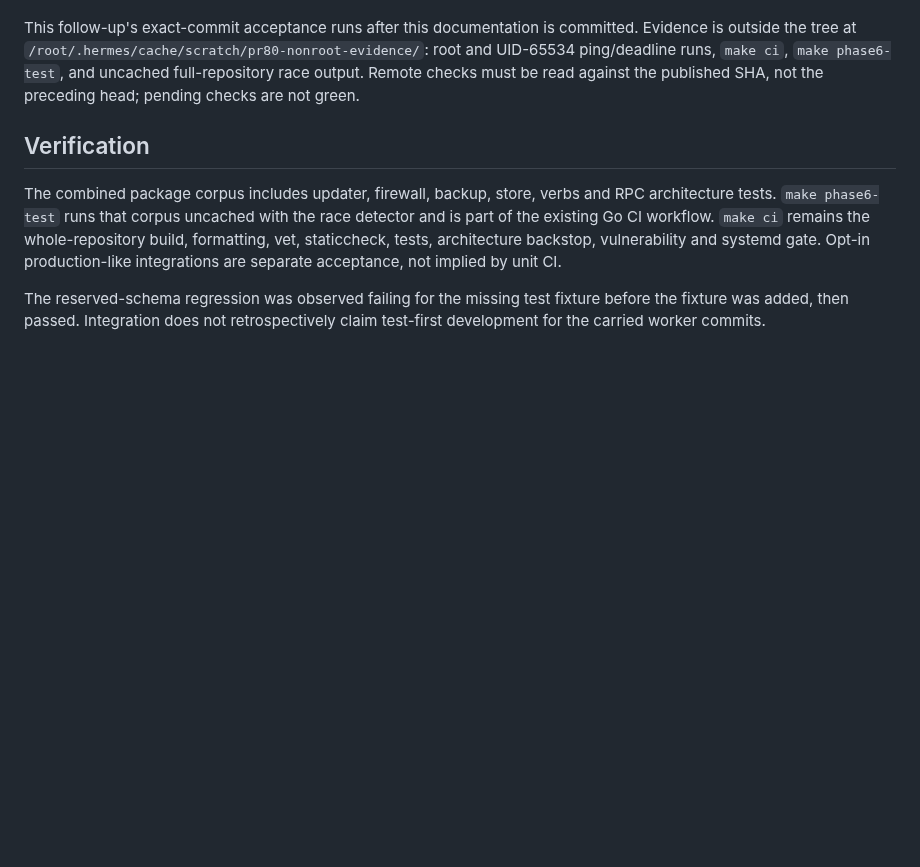
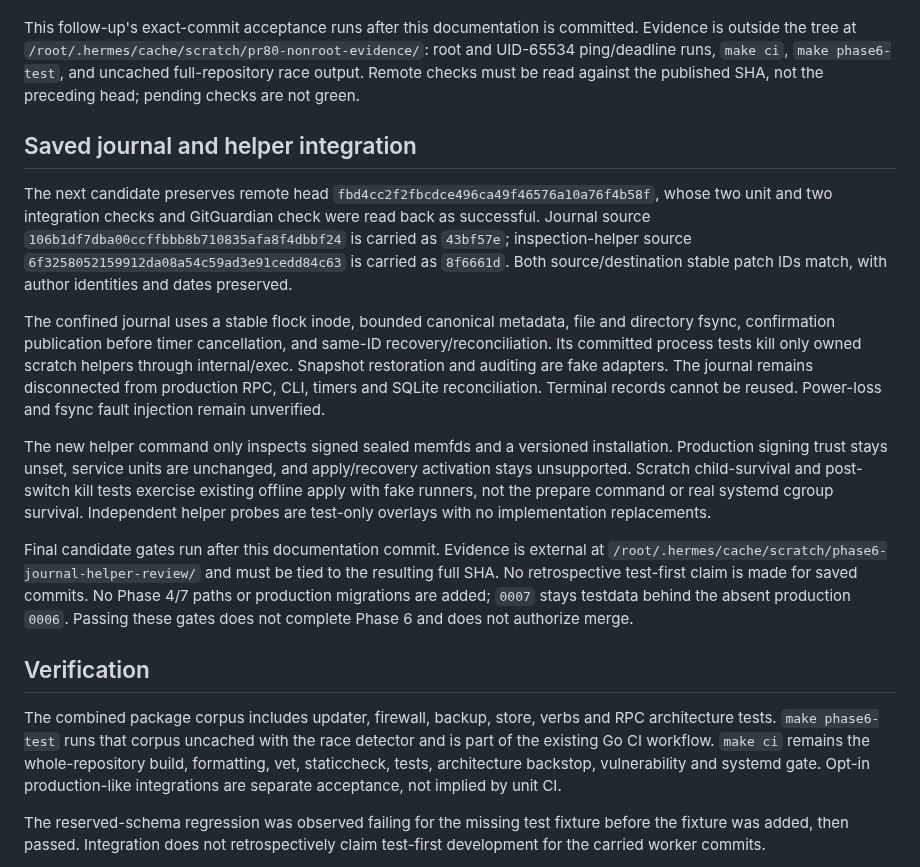
Before and after one commit to md-riaz/NovaPanel, a Markdown page: docs/phase6-combined-integration.md, the part around the change. Rendered like a GitHub page; blank space fills up the shorter version.

Commit message:
docs(phase6): bound combined journal and helper acceptance

```diff
--- a/docs/phase6-combined-integration.md
+++ b/docs/phase6-combined-integration.md
@@ -49,6 +49,16 @@ The first acceptance on fixture-fix commit `ba40ed9` passed `make ci` and full r
 
 This follow-up's exact-commit acceptance runs after this documentation is committed. Evidence is outside the tree at `/root/.hermes/cache/scratch/pr80-nonroot-evidence/`: root and UID-65534 ping/deadline runs, `make ci`, `make phase6-test`, and uncached full-repository race output. Remote checks must be read against the published SHA, not the preceding head; pending checks are not green.
 
+## Saved journal and helper integration
+
+The next candidate preserves remote head `fbd4cc2f2fbcdce496ca49f46576a10a76f4b58f`, whose two unit and two integration checks and GitGuardian check were read back as successful. Journal source `106b1df7dba00ccffbbb8b710835afa8f4dbbf24` is carried as `43bf57e`; inspection-helper source `6f3258052159912da08a54c59ad3e91cedd84c63` is carried as `8f6661d`. Both source/destination stable patch IDs match, with author identities and dates preserved.
+
+The confined journal uses a stable flock inode, bounded canonical metadata, file and directory fsync, confirmation publication before timer cancellation, and same-ID recovery/reconciliation. Its committed process tests kill only owned scratch helpers through internal/exec. Snapshot restoration and auditing are fake adapters. The journal remains disconnected from production RPC, CLI, timers and SQLite reconciliation. Terminal records cannot be reused. Power-loss and fsync fault injection remain unverified.
+
+The new helper command only inspects signed sealed memfds and a versioned installation. Production signing trust stays unset, service units are unchanged, and apply/recovery activation stays unsupported. Scratch child-survival and post-switch kill tests exercise existing offline apply with fake runners, not the prepare command or real systemd cgroup survival. Independent helper probes are test-only overlays with no implementation replacements.
+
+Final candidate gates run after this documentation commit. Evidence is external at `/root/.hermes/cache/scratch/phase6-journal-helper-review/` and must be tied to the resulting full SHA. No retrospective test-first claim is made for saved commits. No Phase 4/7 paths or production migrations are added; `0007` stays testdata behind the absent production `0006`. Passing these gates does not complete Phase 6 and does not authorize merge.
+
 ## Verification
 
 The combined package corpus includes updater, firewall, backup, store, verbs and RPC architecture tests. `make phase6-test` runs that corpus uncached with the race detector and is part of the existing Go CI workflow. `make ci` remains the whole-repository build, formatting, vet, staticcheck, tests, architecture backstop, vulnerability and systemd gate. Opt-in production-like integrations are separate acceptance, not implied by unit CI.
```
